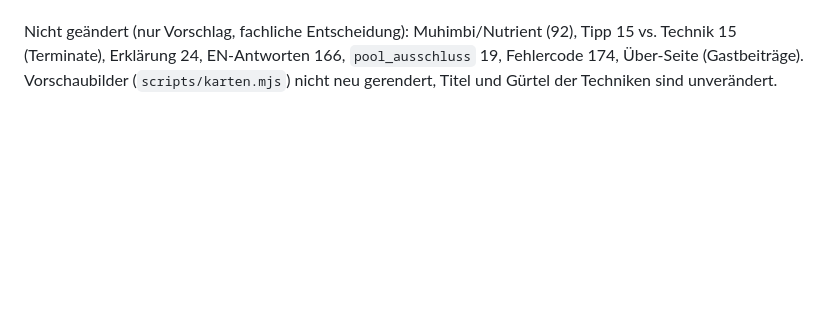
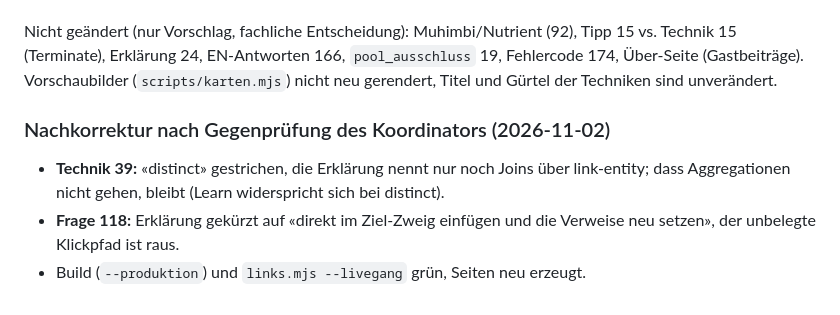
Before and after one commit to MarceLehmann/powerautomate-ninja, a Markdown page: reviews/2026-11-02_dojo_review.md, the part around the change. Rendered like a GitHub page; blank space fills up the shorter version.

Commit message:
Review: Nachkorrektur dokumentiert
Co-Authored-By: Claude Fable 5.1 <noreply@anthropic.com>
Claude-Session: https://claude.ai/code/session_0198XcMNXRW6ZvB9UwXj5HQN

```diff
--- a/reviews/2026-11-02_dojo_review.md
+++ b/reviews/2026-11-02_dojo_review.md
@@ -299,3 +299,9 @@ Korrigiert, DE und EN gemeinsam, Seiten mit `node scripts/build.mjs --produktion
 - **Build 146:** nicht mehr nötig, auf main bereits durch Commit dd639e3 behoben; Branch auf main rebased.
 
 Nicht geändert (nur Vorschlag, fachliche Entscheidung): Muhimbi/Nutrient (92), Tipp 15 vs. Technik 15 (Terminate), Erklärung 24, EN-Antworten 166, `pool_ausschluss` 19, Fehlercode 174, Über-Seite (Gastbeiträge). Vorschaubilder (`scripts/karten.mjs`) nicht neu gerendert, Titel und Gürtel der Techniken sind unverändert.
+
+### Nachkorrektur nach Gegenprüfung des Koordinators (2026-11-02)
+
+- **Technik 39:** «distinct» gestrichen, die Erklärung nennt nur noch Joins über link-entity; dass Aggregationen nicht gehen, bleibt (Learn widerspricht sich bei distinct).
+- **Frage 118:** Erklärung gekürzt auf «direkt im Ziel-Zweig einfügen und die Verweise neu setzen», der unbelegte Klickpfad ist raus.
+- Build (`--produktion`) und `links.mjs --livegang` grün, Seiten neu erzeugt.
```
